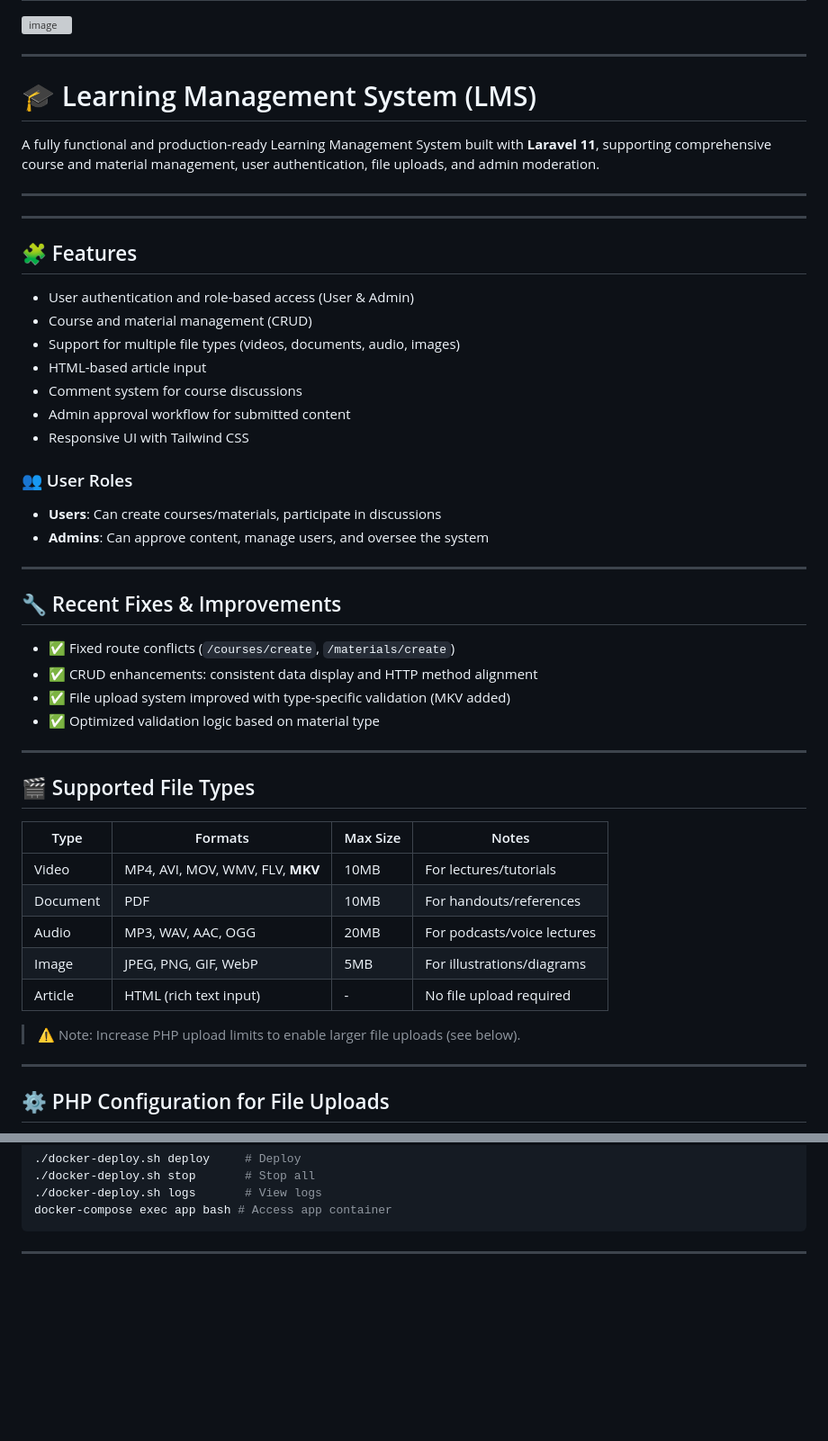
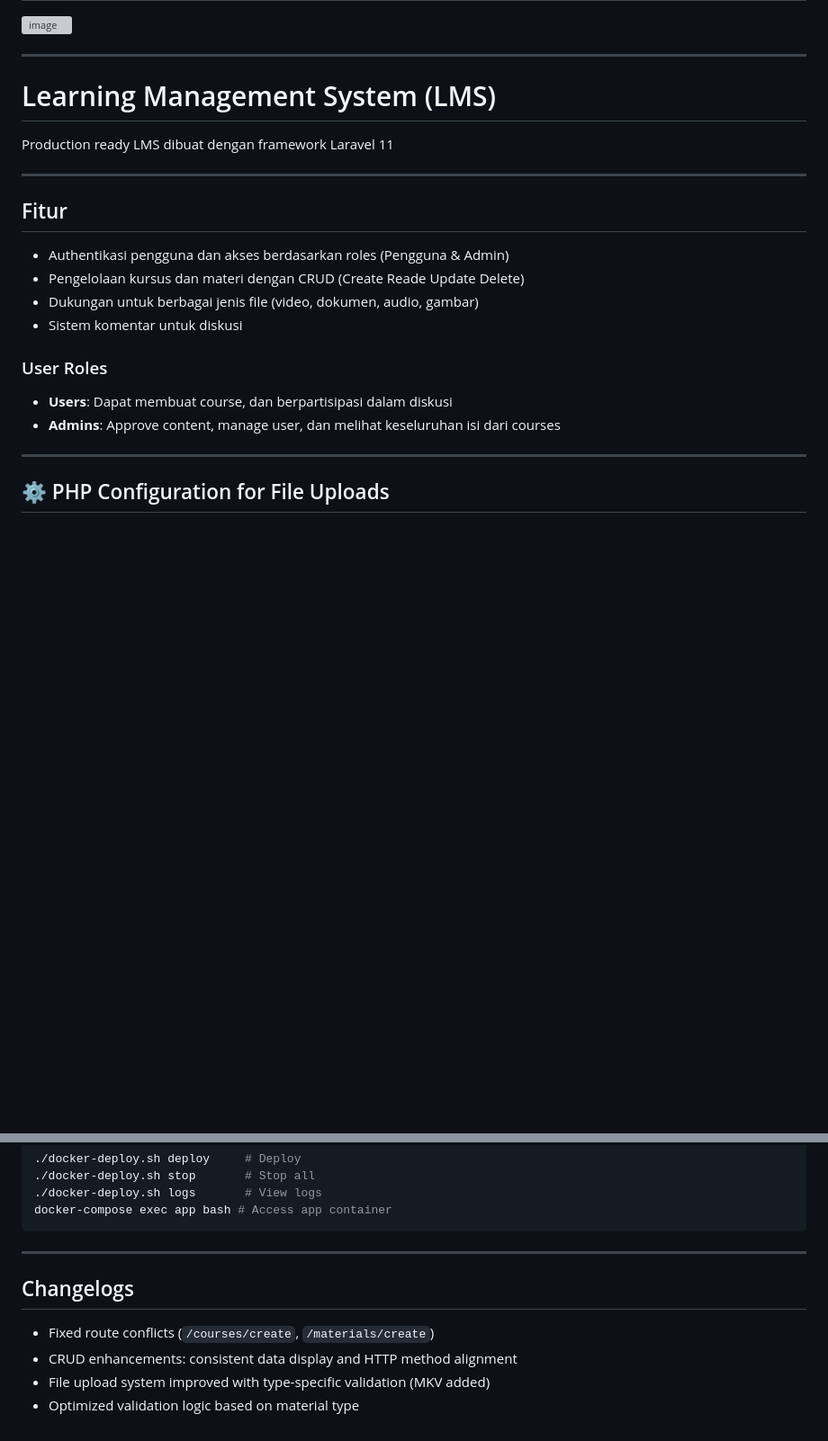
Before and after one commit to yudiwiratama/uas-web-pemrograman-2, a Markdown page: README.md, 2 parts joined by grey strips. Shown: that part at 90% size. Drawn GitHub-style; blank space fills up the shorter version; grey boxes are pictures that could not be loaded.

Commit message:
docs: Update README.md

````diff
--- a/README.md
+++ b/README.md
@@ -6,51 +6,23 @@
 
 ---
 
-# 🎓 Learning Management System (LMS)
+# Learning Management System (LMS)
 
-A fully functional and production-ready Learning Management System built with **Laravel 11**, supporting comprehensive course and material management, user authentication, file uploads, and admin moderation.
+Production ready LMS dibuat dengan framework Laravel 11
 
 ---
 
----
+## Fitur
 
-## 🧩 Features
+* Authentikasi pengguna dan akses berdasarkan roles (Pengguna & Admin)
+* Pengelolaan kursus dan materi dengan CRUD (Create Reade Update Delete)
+* Dukungan untuk berbagai jenis file (video, dokumen, audio, gambar)
+* Sistem komentar untuk diskusi
 
-* User authentication and role-based access (User & Admin)
-* Course and material management (CRUD)
-* Support for multiple file types (videos, documents, audio, images)
-* HTML-based article input
-* Comment system for course discussions
-* Admin approval workflow for submitted content
-* Responsive UI with Tailwind CSS
+### User Roles
 
-### 👥 User Roles
-
-* **Users**: Can create courses/materials, participate in discussions
-* **Admins**: Can approve content, manage users, and oversee the system
-
----
-
-## 🔧 Recent Fixes & Improvements
-
-* ✅ Fixed route conflicts (`/courses/create`, `/materials/create`)
-* ✅ CRUD enhancements: consistent data display and HTTP method alignment
-* ✅ File upload system improved with type-specific validation (MKV added)
-* ✅ Optimized validation logic based on material type
-
----
-
-## 🎬 Supported File Types
-
-| Type     | Formats                          | Max Size | Notes                       |
-| -------- | -------------------------------- | -------- | --------------------------- |
-| Video    | MP4, AVI, MOV, WMV, FLV, **MKV** | 10MB     | For lectures/tutorials      |
-| Document | PDF                              | 10MB     | For handouts/references     |
-| Audio    | MP3, WAV, AAC, OGG               | 20MB     | For podcasts/voice lectures |
-| Image    | JPEG, PNG, GIF, WebP             | 5MB      | For illustrations/diagrams  |
-| Article  | HTML (rich text input)           | -        | No file upload required     |
-
-> ⚠️ Note: Increase PHP upload limits to enable larger file uploads (see below).
+* **Users**: Dapat membuat course, dan berpartisipasi dalam diskusi
+* **Admins**: Approve content, manage user, dan melihat keseluruhan isi dari courses
 
 ---
 
@@ -237,3 +170,10 @@ docker-compose exec app bash # Access app container
 ```
 
 ---
+
+## Changelogs
+
+* Fixed route conflicts (`/courses/create`, `/materials/create`)
+* CRUD enhancements: consistent data display and HTTP method alignment
+* File upload system improved with type-specific validation (MKV added)
+* Optimized validation logic based on material type
````
Also changed, not shown: other parts of README.md (+2 -41 lines).
